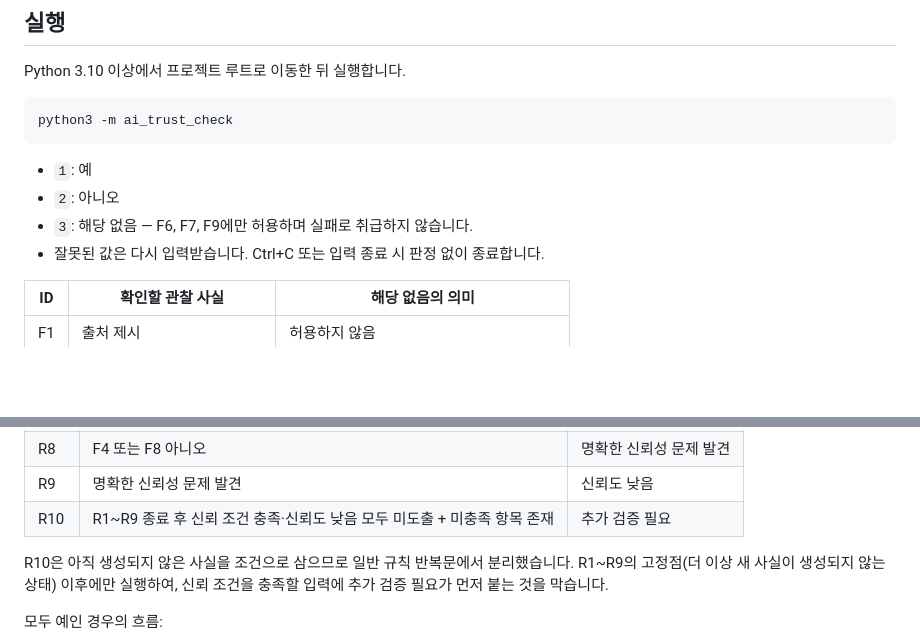
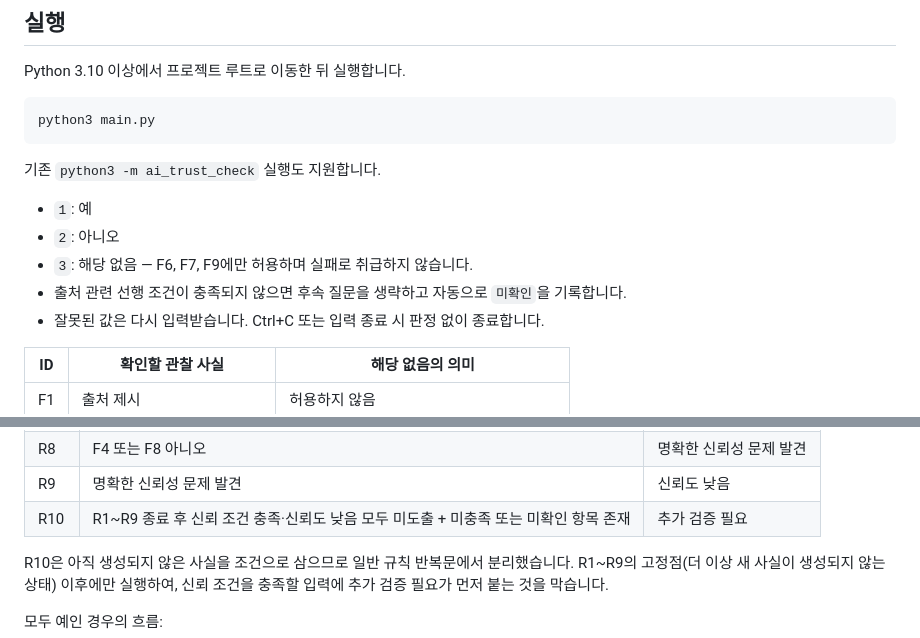
Before and after one commit to hwahwahwan/ai-trust-check, a Markdown page: README.md, 2 parts joined by grey strips. Rendered like a GitHub page; blank space fills up the shorter version.

````diff
--- a/README.md
+++ b/README.md
@@ -13,12 +13,15 @@ LLM/API, 네트워크, 데이터베이스, 외부 Python 패키지를 사용하
 Python 3.10 이상에서 프로젝트 루트로 이동한 뒤 실행합니다.
 
 ```bash
-python3 -m ai_trust_check
+python3 main.py
 ```
+
+기존 `python3 -m ai_trust_check` 실행도 지원합니다.
 
 - `1`: 예
 - `2`: 아니오
 - `3`: 해당 없음 — F6, F7, F9에만 허용하며 실패로 취급하지 않습니다.
+- 출처 관련 선행 조건이 충족되지 않으면 후속 질문을 생략하고 자동으로 `미확인`을 기록합니다.
 - 잘못된 값은 다시 입력받습니다. Ctrl+C 또는 입력 종료 시 판정 없이 종료합니다.
 
 | ID | 확인할 관찰 사실 | 해당 없음의 의미 |
@@ -70,7 +97,7 @@ Working Memory는 초기 사실(`initial`)과 추론으로 생성한 사실(`der
 | R7 | 사실적 신뢰성 높음 + 답변 자체 신뢰성 확보 | 신뢰 조건 충족 |
 | R8 | F4 또는 F8 아니오 | 명확한 신뢰성 문제 발견 |
 | R9 | 명확한 신뢰성 문제 발견 | 신뢰도 낮음 |
-| R10 | R1~R9 종료 후 신뢰 조건 충족·신뢰도 낮음 모두 미도출 + 미충족 항목 존재 | 추가 검증 필요 |
+| R10 | R1~R9 종료 후 신뢰 조건 충족·신뢰도 낮음 모두 미도출 + 미충족 또는 미확인 항목 존재 | 추가 검증 필요 |
 
 R10은 아직 생성되지 않은 사실을 조건으로 삼으므로 일반 규칙 반복문에서
 분리했습니다. R1~R9의 고정점(더 이상 새 사실이 생성되지 않는 상태) 이후에만
````
Also changed, not shown: other parts of README.md (+54 -19 lines).
